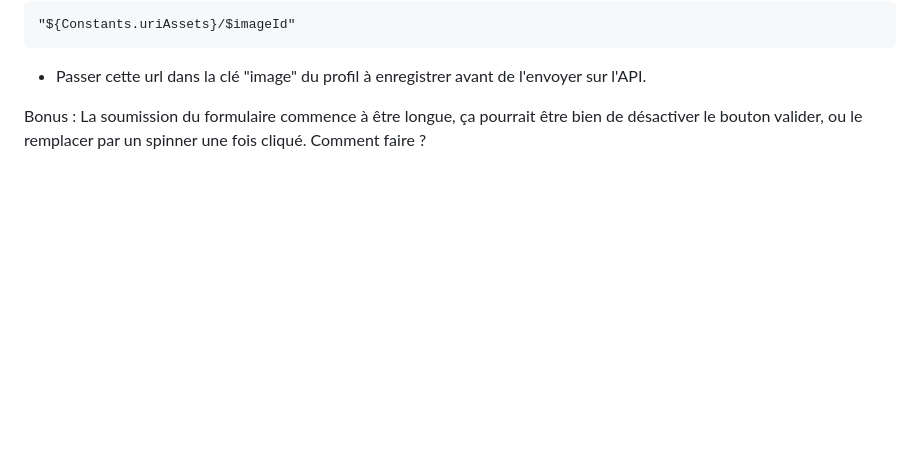
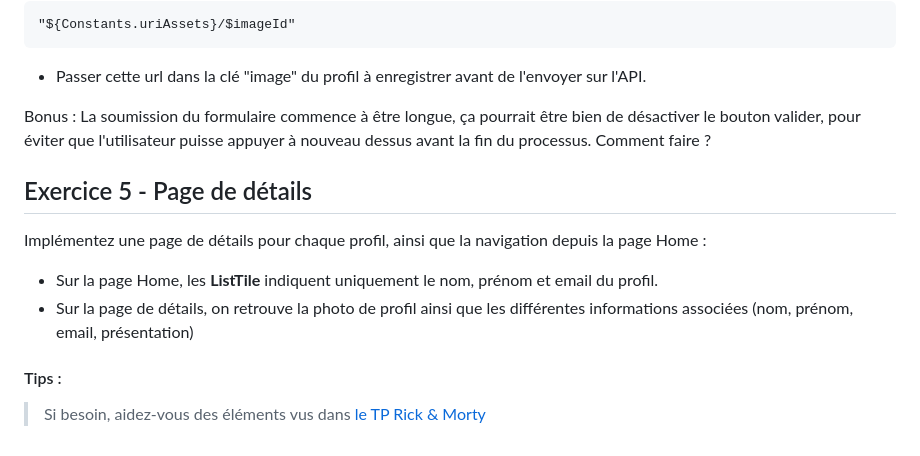
Before and after one commit to oulanbator/cours_flutter_profile_form, a Markdown page: README.md, the part around the change. Drawn GitHub-style; blank space fills up the shorter version.

````diff
--- a/README.md
+++ b/README.md
@@ -197,4 +197,13 @@ Implémenter la logique pour enregistrer l'image :
 ```
 - Passer cette url dans la clé "image" du profil à enregistrer avant de l'envoyer sur l'API.
 
-Bonus : La soumission du formulaire commence à être longue, ça pourrait être bien de désactiver le bouton valider, ou le remplacer par un spinner une fois cliqué. Comment faire ?
+Bonus : La soumission du formulaire commence à être longue, ça pourrait être bien de désactiver le bouton valider, pour éviter que l'utilisateur puisse appuyer à nouveau dessus avant la fin du processus. Comment faire ?
+
+## Exercice 5 - Page de détails
+
+Implémentez une page de détails pour chaque profil, ainsi que la navigation depuis la page Home :
+- Sur la page Home, les **ListTile** indiquent uniquement le nom, prénom et email du profil.
+- Sur la page de détails, on retrouve la photo de profil ainsi que les différentes informations associées (nom, prénom, email, présentation)
+
+#### Tips :
+> Si besoin, aidez-vous des éléments vus dans [le TP Rick & Morty](https://github.com/oulanbator/cours_flutter_rick_et_morty)
````
